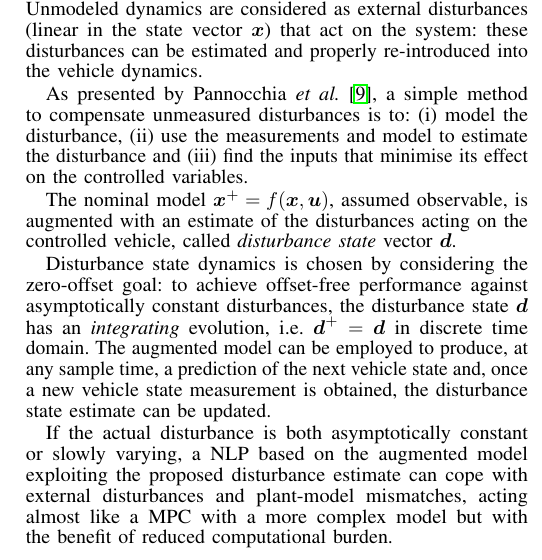
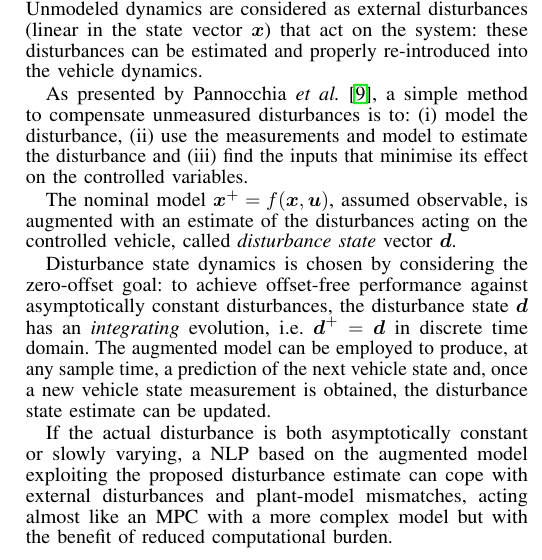
Before and after one commit to Lorenzo-maker/MPC_workshop, a LaTeX paper (MPC_abstract.tex): part of one column of page 2 of 3, cut so that both start at the same text. Compiled offline with pdfLaTeX.

Commit message:
prima rilettura

```diff
--- a/MPC_abstract.tex
+++ b/MPC_abstract.tex
@@ -212,7 +212,7 @@ Disturbance state dynamics is chosen by considering the zero-offset goal: to ach
 The augmented model can be employed to produce, at any sample time, a prediction of the next vehicle state and, once a new vehicle state measurement is obtained, the disturbance state estimate can be updated.
 
 % \cite{Pannocchia2015} demonstrated that
-If the actual disturbance is both asymptotically constant or slowly varying, a NLP based on the augmented model exploiting the proposed disturbance estimate can cope with external disturbances and plant-model mismatches, acting almost like a MPC with a more complex model but with the benefit of reduced computational burden.
+If the actual disturbance is both asymptotically constant or slowly varying, a NLP based on the augmented model exploiting the proposed disturbance estimate can cope with external disturbances and plant-model mismatches, acting almost like an MPC with a more complex model but with the benefit of reduced computational burden.
 
 
 % ----------------------------------------------------------------------------------------
```
